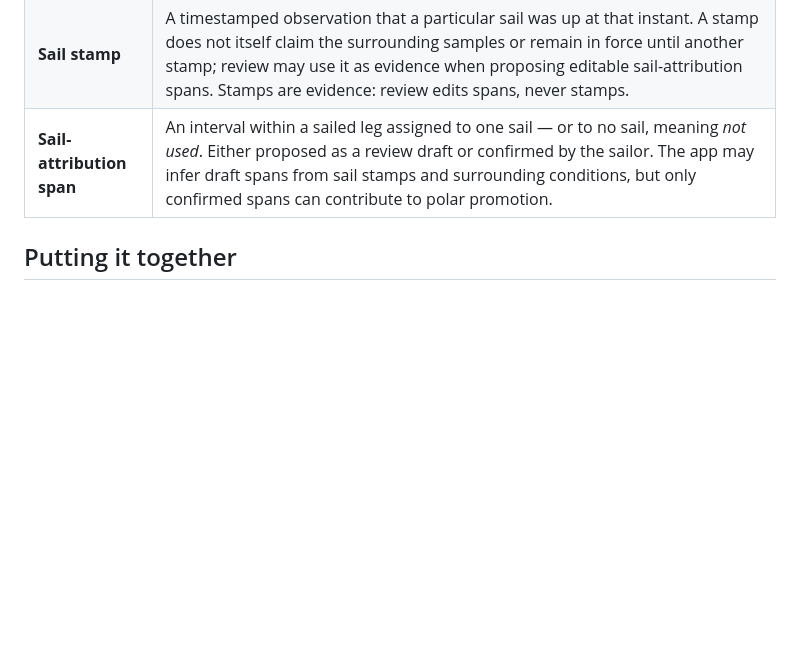
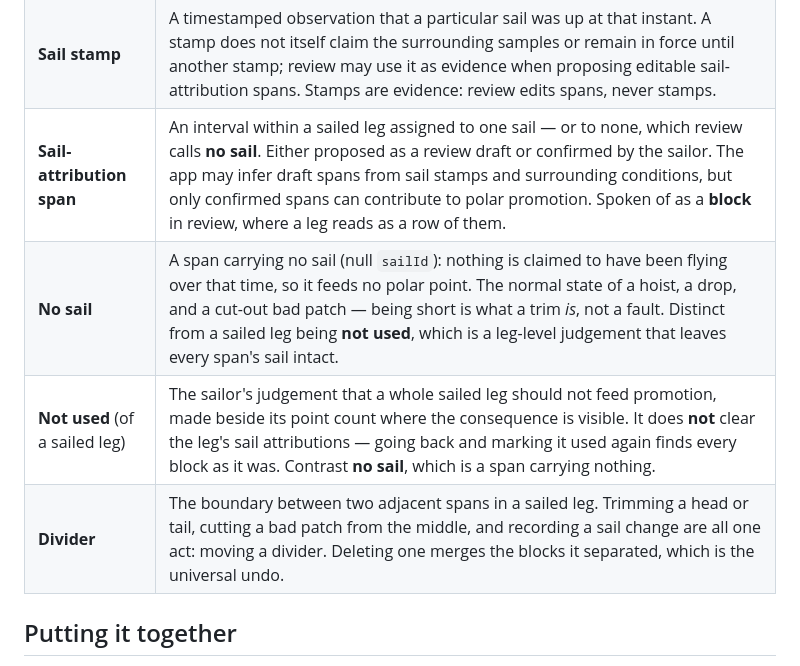
Before and after one commit to loganmartlew/sailplan, a Markdown page: CONTEXT.md, the part around the change. Drawn GitHub-style; blank space fills up the shorter version.

Commit message:
Review docs

```diff
--- a/CONTEXT.md
+++ b/CONTEXT.md
@@ -128,7 +128,10 @@ switches the whole sail inventory the app reasons about.
 | **Raw log** | The verbatim NMEA sentence stream captured alongside a capture session. It is durable-but-disposable evidence for debugging, reprocessing, and export—not the session itself. Removing it leaves the parsed session and its polar contribution intact; removing the session withdraws the whole contribution. |
 | **Sailed leg** | A stretch of a capture session between two changes in point of sail, detected from the boat's own data. It aims at the same real-world thing as a **leg**, but a leg is *planned* (mark to mark, exact, named by its marks) while a sailed leg is *observed* — it exists with no course loaded, its boundaries are approximate, and it takes a mark's name only when the session has a course linked. The unit review pages through. |
 | **Sail stamp** | A timestamped observation that a particular sail was up at that instant. A stamp does not itself claim the surrounding samples or remain in force until another stamp; review may use it as evidence when proposing editable sail-attribution spans. Stamps are evidence: review edits spans, never stamps. |
-| **Sail-attribution span** | An interval within a sailed leg assigned to one sail — or to no sail, meaning *not used*. Either proposed as a review draft or confirmed by the sailor. The app may infer draft spans from sail stamps and surrounding conditions, but only confirmed spans can contribute to polar promotion. |
+| **Sail-attribution span** | An interval within a sailed leg assigned to one sail — or to none, which review calls **no sail**. Either proposed as a review draft or confirmed by the sailor. The app may infer draft spans from sail stamps and surrounding conditions, but only confirmed spans can contribute to polar promotion. Spoken of as a **block** in review, where a leg reads as a row of them. |
+| **No sail** | A span carrying no sail (null `sailId`): nothing is claimed to have been flying over that time, so it feeds no polar point. The normal state of a hoist, a drop, and a cut-out bad patch — being short is what a trim *is*, not a fault. Distinct from a sailed leg being **not used**, which is a leg-level judgement that leaves every span's sail intact. |
+| **Not used** (of a sailed leg) | The sailor's judgement that a whole sailed leg should not feed promotion, made beside its point count where the consequence is visible. It does **not** clear the leg's sail attributions — going back and marking it used again finds every block as it was. Contrast **no sail**, which is a span carrying nothing. |
+| **Divider** | The boundary between two adjacent spans in a sailed leg. Trimming a head or tail, cutting a bad patch from the middle, and recording a sail change are all one act: moving a divider. Deleting one merges the blocks it separated, which is the universal undo. |
 
 ## Putting it together
 
```
Also changed, not shown: 1 other file.
